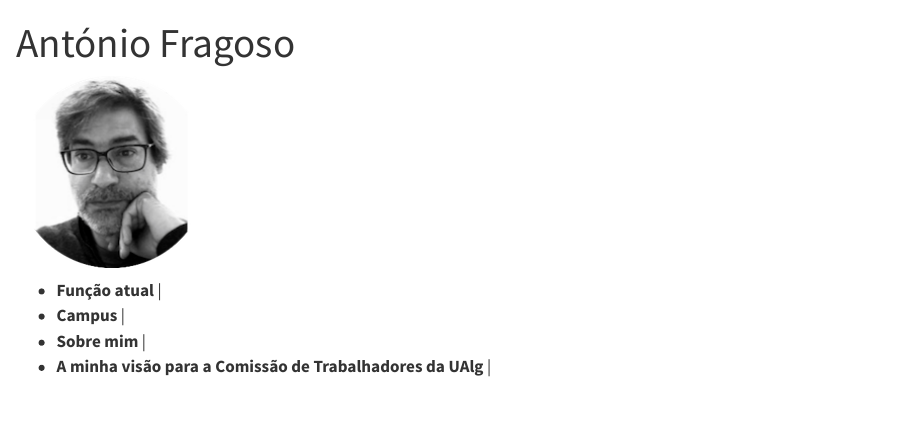
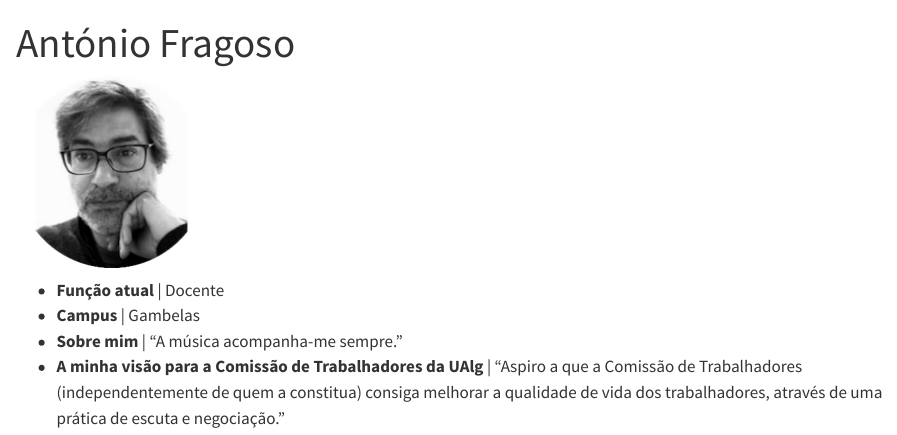
Before and after one commit to ListaA-ComissaoTrabalhadoresUAlg/portal, a Quarto document (membros/B_antonio/antonio.qmd): the page in a window 1100 px wide, from its top. Rendered offline with R 4.5, knitr and Pandoc in place of Quarto, with nearby package versions.

Commit message:
Add some team members.

```diff
--- a/membros/B_antonio/antonio.qmd
+++ b/membros/B_antonio/antonio.qmd
@@ -1,12 +1,12 @@
 ---
 title: "António Fragoso"
-description: "FCHS | Faculdade de Ciências Humanas e Sociais"
+description: "FCHS | Faculdade de Ciências Humanas e Sociais & CEAD | Centro de investigação em Educação de Adultos e intervenção comunitária"
 image: B_antonio.png
 ---
 
 ![](B_antonio.png)
 
--   **Função atual** |
--   **Campus** |
--   **Sobre mim** |
--   **A minha visão para a Comissão de Trabalhadores da UAlg** |
+-   **Função atual** | Docente
+-   **Campus** | Gambelas
+-   **Sobre mim** | "A música acompanha-me sempre."
+-   **A minha visão para a Comissão de Trabalhadores da UAlg** | "Aspiro a que a Comissão de Trabalhadores (independentemente de quem a constitua) consiga melhorar a qualidade de vida dos trabalhadores, através de uma prática de escuta e negociação."
```
Also changed, not shown: membros/F_isabel/isabel.qmd (+1 -1 lines), docs/search.json, 4 other files.
